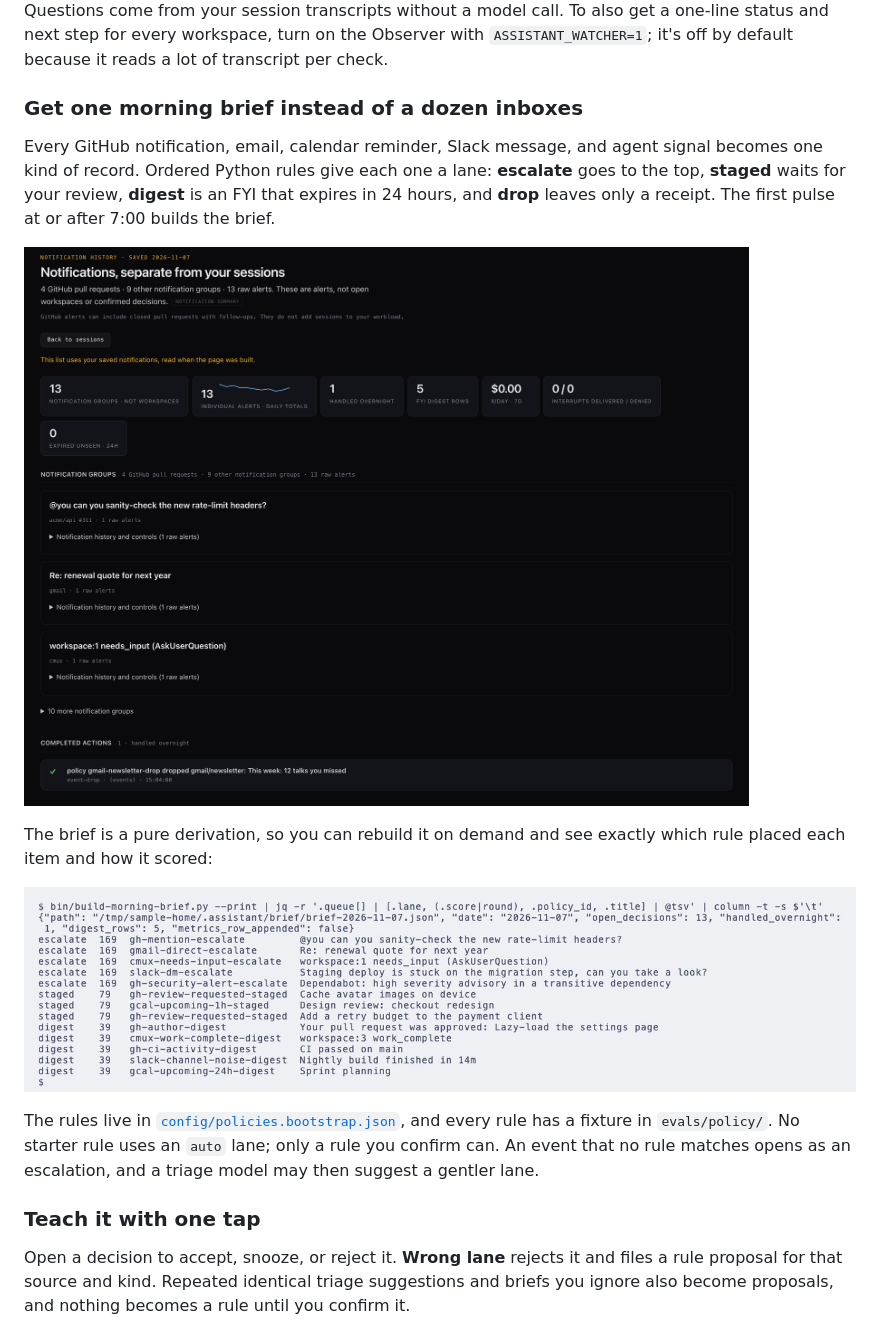
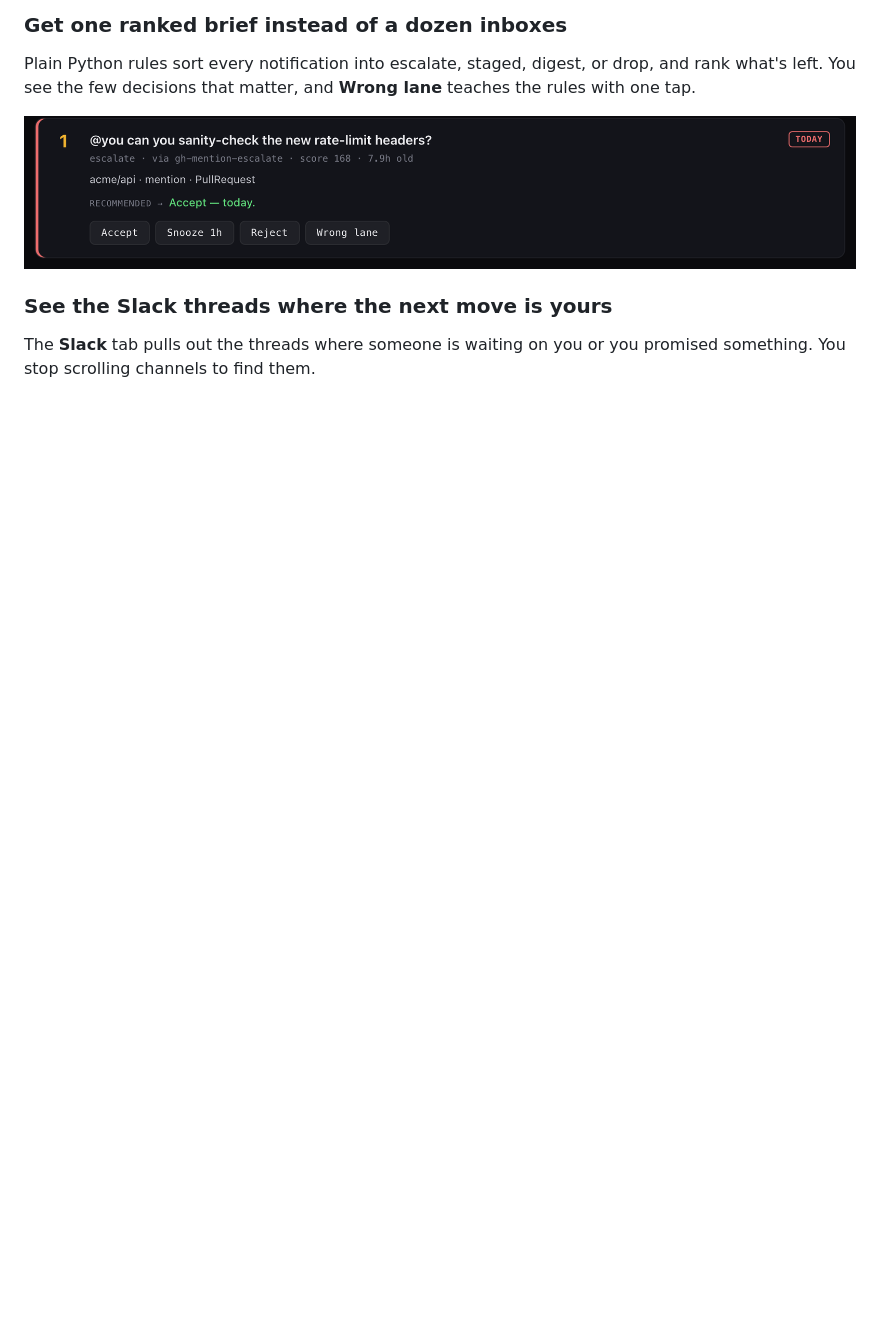
Before and after one commit to elitecoder/assistant, a Markdown page: README.md, the part around one of its changes. Drawn GitHub-style; pictures changed too: docs/images/brief-queue.png (deleted), docs/images/dashboard-notifications.png (deleted), docs/images/decision-card.png; blank space fills up the shorter version.

```diff
--- a/README.md
+++ b/README.md
@@ -30,34 +21,14 @@ closes, or sends instructions for you. See [Use the dashboard](docs/dashboard.md
 
-Questions come from your session transcripts without a model call. To also get a
-one-line status and next step for every workspace, turn on the Observer with
-`ASSISTANT_WATCHER=1`; it's off by default because it reads a lot of transcript
-per check.
+### Get one ranked brief instead of a dozen inboxes
 
-### Get one morning brief instead of a dozen inboxes
+Plain Python rules sort every notification into escalate, staged, digest, or
+drop, and rank what's left. You see the few decisions that matter, and **Wrong
+lane** teaches the rules with one tap.
 
-Every GitHub notification, email, calendar reminder, Slack message, and agent
-signal becomes one kind of record. Ordered Python rules give each one a lane:
-**escalate** goes to the top, **staged** waits for your review, **digest** is an
-FYI that expires in 24 hours, and **drop** leaves only a receipt. The first pulse
-at or after 7:00 builds the brief.
+![A decision card from the brief with sample data: "@you can you sanity-check the new rate-limit headers?" marked escalate by the gh-mention-escalate rule, with Accept, Snooze 1h, Reject, and Wrong lane buttons.](docs/images/decision-card.png)
 
-![The Notifications tab, rendered from sample data. Tiles show 13 notification groups, a trend line of daily alert totals, 1 item handled overnight, 5 FYI digest rows, $0.00 a day, 0 interrupts delivered or denied, and 0 expired unseen. Below, the top groups are a GitHub mention on acme/api #311, an email about a renewal quote, and a workspace waiting for input. Under Completed actions, the rule gmail-newsletter-drop dropped a newsletter.](docs/images/dashboard-notifications.png)
+### See the Slack threads where the next move is yours
 
-The brief is a pure derivation, so you can rebuild it on demand and see exactly
-which rule placed each item and how it scored:
+The **Slack** tab pulls out the threads where someone is waiting on you or
+you promised something. You stop scrolling channels to find them.
 
-![Terminal output of bin/build-morning-brief.py --print piped through jq, run against sample data. It lists 13 open decisions: five escalations at score 169 from rules such as gh-mention-escalate, gmail-direct-escalate, cmux-needs-input-escalate, slack-dm-escalate, and gh-security-alert-escalate; three staged items at 79, including two review requests and a design review in an hour; and five digest items at 39, such as CI passed on main and Sprint planning.](docs/images/brief-queue.png)
-
-The rules live in
-[`config/policies.bootstrap.json`](config/policies.bootstrap.json), and every
-rule has a fixture in `evals/policy/`. No starter rule uses an `auto` lane; only
-a rule you confirm can. An event that no rule matches opens as an escalation,
-and a triage model may then suggest a gentler lane.
-
-### Teach it with one tap
-
-Open a decision to accept, snooze, or reject it. **Wrong lane** rejects it and
-files a rule proposal for that source and kind. Repeated identical triage
-suggestions and briefs you ignore also become proposals, and nothing becomes a
-rule until you confirm it.
-
```
Also changed, not shown: other parts of README.md (+18 -65 lines), docs/dashboard.md (+1 -1 lines), docs/design.md (+3 -3 lines), docs/images/dashboard-sessions.png, docs/images/dashboard-slack.png, docs/images/session-question.png.
